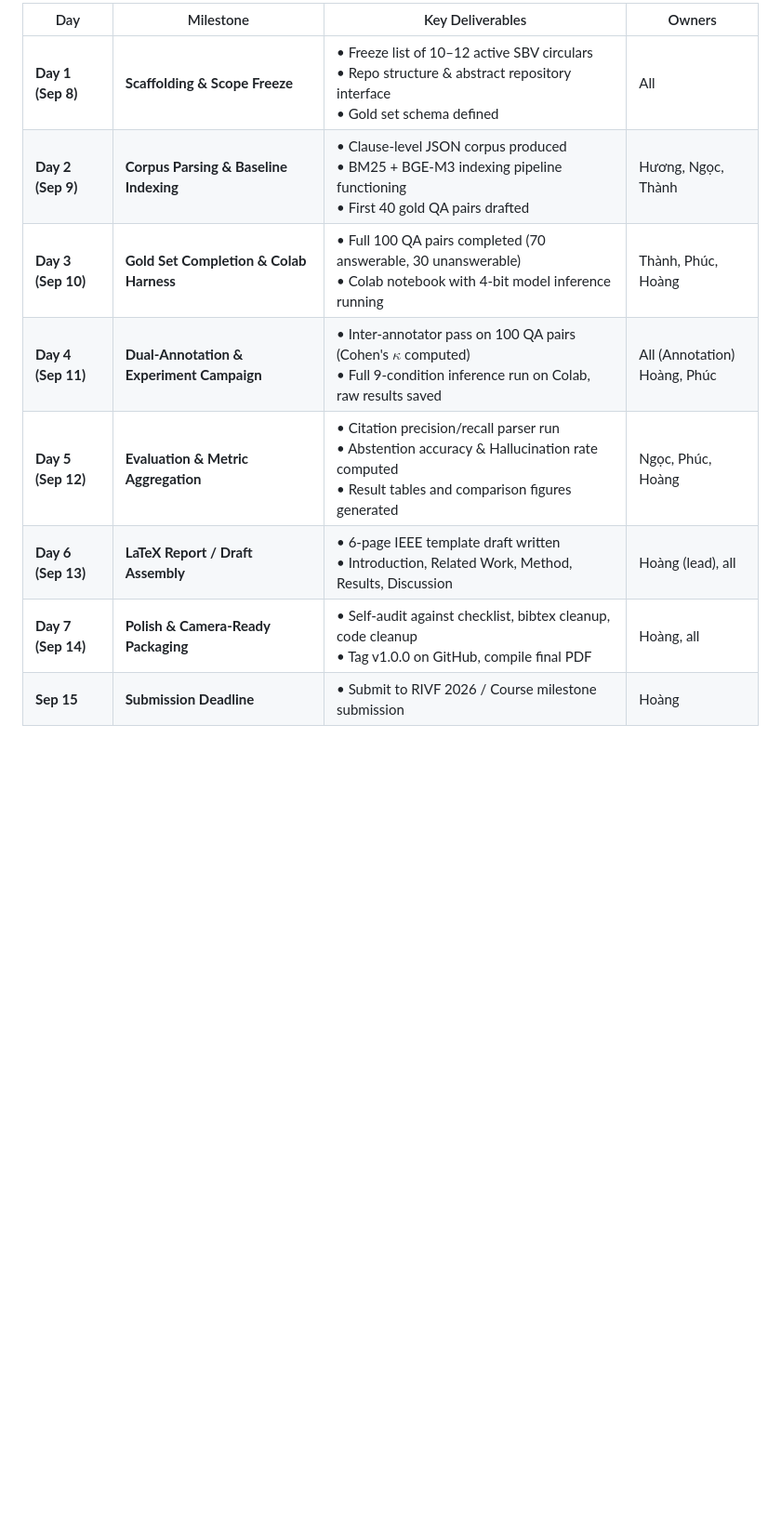
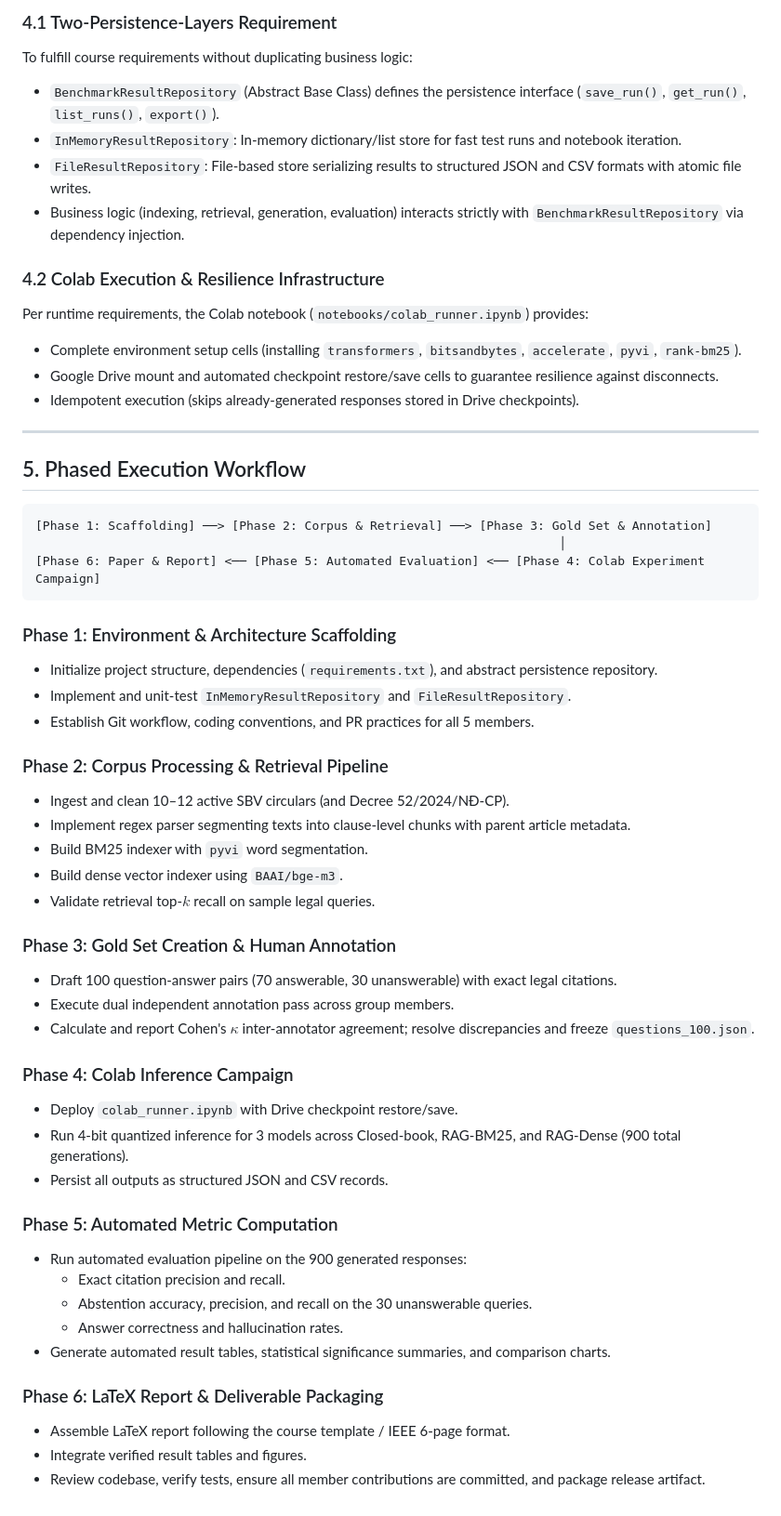
Before and after one commit to alitonia/rag_eval, a Markdown page: docs/PROJECT_PLAN.md, the part around one of its changes. Shown at 93% size. Rendered like a GitHub page; blank space fills up the shorter version.

````diff
--- a/docs/PROJECT_PLAN.md
+++ b/docs/PROJECT_PLAN.md
@@ -63,11 +58,57 @@ regrag/
 
-| Day | Milestone | Key Deliverables | Owners |
-|---|---|---|---|
-| **Day 1 (Sep 8)** | **Scaffolding & Scope Freeze** | • Freeze list of 10–12 active SBV circulars<br>• Repo structure & abstract repository interface<br>• Gold set schema defined | All |
-| **Day 2 (Sep 9)** | **Corpus Parsing & Baseline Indexing** | • Clause-level JSON corpus produced<br>• BM25 + BGE-M3 indexing pipeline functioning<br>• First 40 gold QA pairs drafted | Hương, Ngọc, Thành |
-| **Day 3 (Sep 10)** | **Gold Set Completion & Colab Harness** | • Full 100 QA pairs completed (70 answerable, 30 unanswerable)<br>• Colab notebook with 4-bit model inference running | Thành, Phúc, Hoàng |
-| **Day 4 (Sep 11)** | **Dual-Annotation & Experiment Campaign** | • Inter-annotator pass on 100 QA pairs (Cohen's $\kappa$ computed)<br>• Full 9-condition inference run on Colab, raw results saved | All (Annotation)<br>Hoàng, Phúc |
-| **Day 5 (Sep 12)** | **Evaluation & Metric Aggregation** | • Citation precision/recall parser run<br>• Abstention accuracy & Hallucination rate computed<br>• Result tables and comparison figures generated | Ngọc, Phúc, Hoàng |
-| **Day 6 (Sep 13)** | **LaTeX Report / Draft Assembly** | • 6-page IEEE template draft written<br>• Introduction, Related Work, Method, Results, Discussion | Hoàng (lead), all |
-| **Day 7 (Sep 14)** | **Polish & Camera-Ready Packaging** | • Self-audit against checklist, bibtex cleanup, code cleanup<br>• Tag v1.0.0 on GitHub, compile final PDF | Hoàng, all |
-| **Sep 15** | **Submission Deadline** | • Submit to RIVF 2026 / Course milestone submission | Hoàng |
+### 4.1 Two-Persistence-Layers Requirement
+To fulfill course requirements without duplicating business logic:
+- `BenchmarkResultRepository` (Abstract Base Class) defines the persistence interface (`save_run()`, `get_run()`, `list_runs()`, `export()`).
+- `InMemoryResultRepository`: In-memory dictionary/list store for fast test runs and notebook iteration.
+- `FileResultRepository`: File-based store serializing results to structured JSON and CSV formats with atomic file writes.
+- Business logic (indexing, retrieval, generation, evaluation) interacts strictly with `BenchmarkResultRepository` via dependency injection.
+
+### 4.2 Colab Execution & Resilience Infrastructure
+Per runtime requirements, the Colab notebook (`notebooks/colab_runner.ipynb`) provides:
+- Complete environment setup cells (installing `transformers`, `bitsandbytes`, `accelerate`, `pyvi`, `rank-bm25`).
+- Google Drive mount and automated checkpoint restore/save cells to guarantee resilience against disconnects.
+- Idempotent execution (skips already-generated responses stored in Drive checkpoints).
+
+---
+
+## 5. Phased Execution Workflow
+
+```
+[Phase 1: Scaffolding] ──> [Phase 2: Corpus & Retrieval] ──> [Phase 3: Gold Set & Annotation]
+                                                                        │
+[Phase 6: Paper & Report] <── [Phase 5: Automated Evaluation] <── [Phase 4: Colab Experiment Campaign]
+```
+
+### Phase 1: Environment & Architecture Scaffolding
+- Initialize project structure, dependencies (`requirements.txt`), and abstract persistence repository.
+- Implement and unit-test `InMemoryResultRepository` and `FileResultRepository`.
+- Establish Git workflow, coding conventions, and PR practices for all 5 members.
+
+### Phase 2: Corpus Processing & Retrieval Pipeline
+- Ingest and clean 10–12 active SBV circulars (and Decree 52/2024/NĐ-CP).
+- Implement regex parser segmenting texts into clause-level chunks with parent article metadata.
+- Build BM25 indexer with `pyvi` word segmentation.
+- Build dense vector indexer using `BAAI/bge-m3`.
+- Validate retrieval top-$k$ recall on sample legal queries.
+
+### Phase 3: Gold Set Creation & Human Annotation
+- Draft 100 question-answer pairs (70 answerable, 30 unanswerable) with exact legal citations.
+- Execute dual independent annotation pass across group members.
+- Calculate and report Cohen's $\kappa$ inter-annotator agreement; resolve discrepancies and freeze `questions_100.json`.
+
+### Phase 4: Colab Inference Campaign
+- Deploy `colab_runner.ipynb` with Drive checkpoint restore/save.
+- Run 4-bit quantized inference for 3 models across Closed-book, RAG-BM25, and RAG-Dense (900 total generations).
+- Persist all outputs as structured JSON and CSV records.
+
+### Phase 5: Automated Metric Computation
+- Run automated evaluation pipeline on the 900 generated responses:
+  - Exact citation precision and recall.
+  - Abstention accuracy, precision, and recall on the 30 unanswerable queries.
+  - Answer correctness and hallucination rates.
+- Generate automated result tables, statistical significance summaries, and comparison charts.
+
+### Phase 6: LaTeX Report & Deliverable Packaging
+- Assemble LaTeX report following the course template / IEEE 6-page format.
+- Integrate verified result tables and figures.
+- Review codebase, verify tests, ensure all member contributions are committed, and package release artifact.
````
Also changed, not shown: other parts of docs/PROJECT_PLAN.md (+29 -34 lines).
